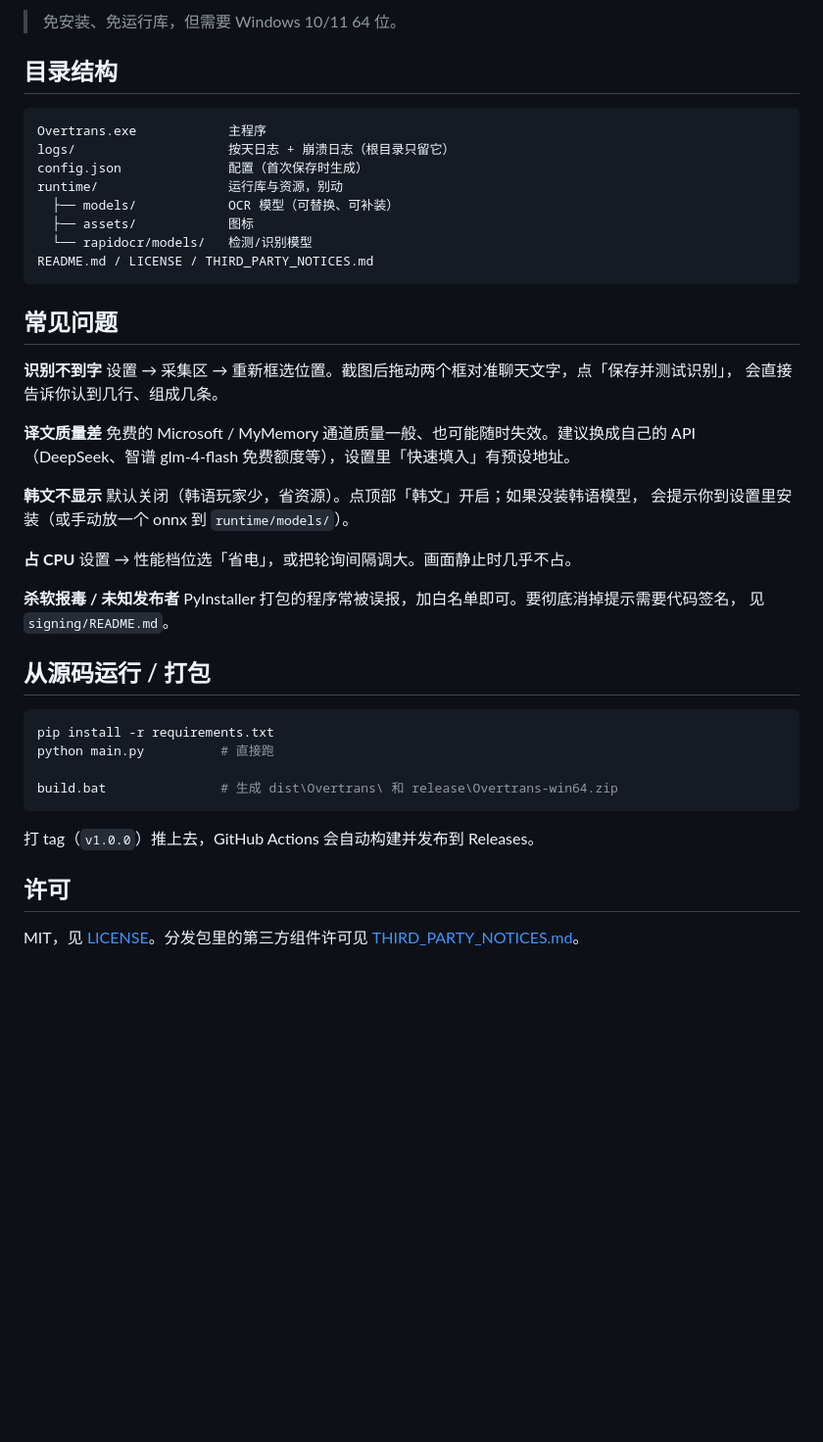
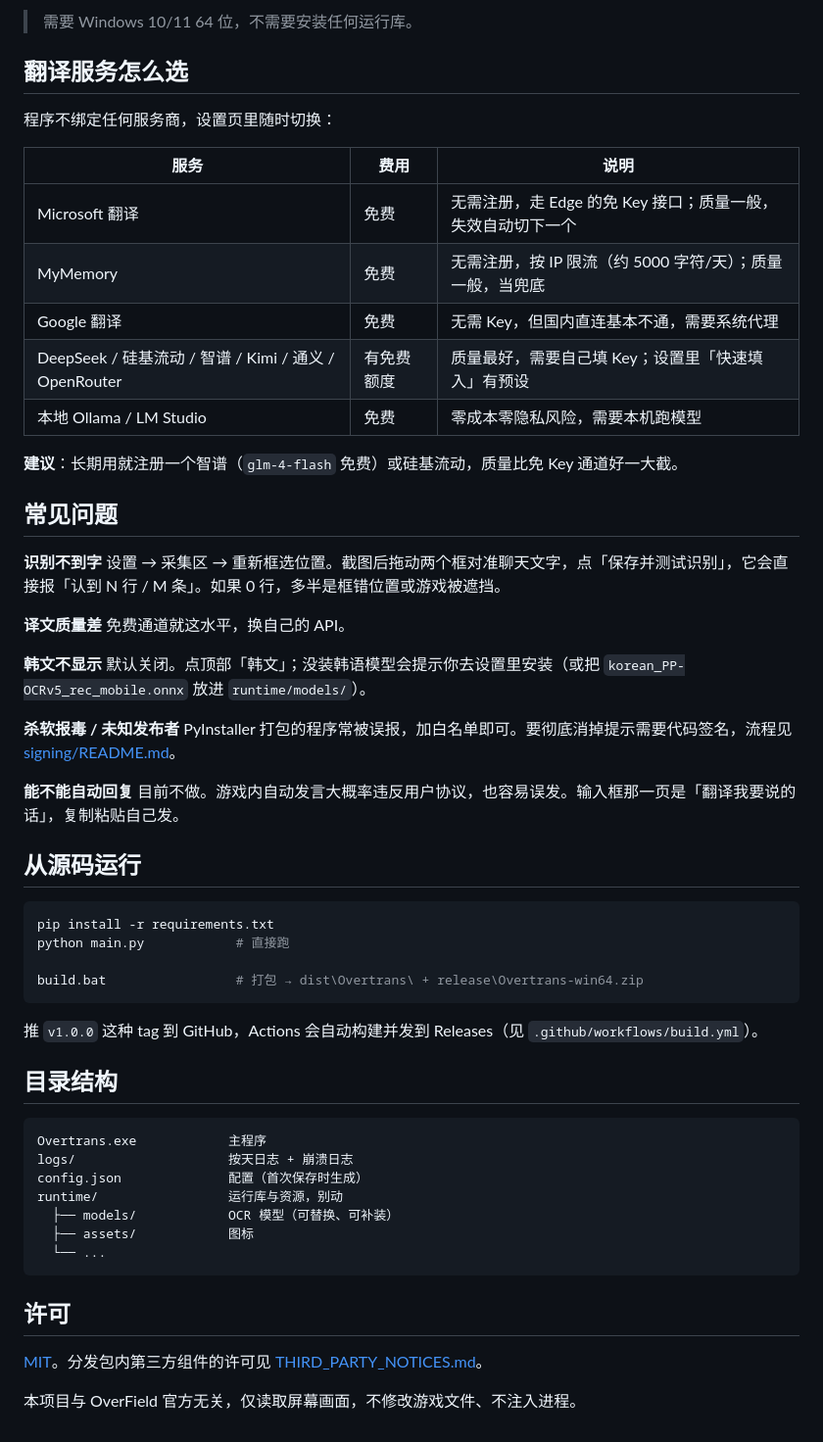
Before and after one commit to SakuraAzusa/Overtrans, a Markdown page: README.md, the part around one of its changes. Shown at 98% size. Drawn GitHub-style; blank space fills up the shorter version.

````diff
--- a/README.md
+++ b/README.md
@@ -24,52 +66,62 @@
 
-> 免安装、免运行库，但需要 Windows 10/11 64 位。
+> 需要 Windows 10/11 64 位，不需要安装任何运行库。
+
+## 翻译服务怎么选
+
+程序不绑定任何服务商，设置页里随时切换：
+
+| 服务 | 费用 | 说明 |
+|---|---|---|
+| Microsoft 翻译 | 免费 | 无需注册，走 Edge 的免 Key 接口；质量一般，失效自动切下一个 |
+| MyMemory | 免费 | 无需注册，按 IP 限流（约 5000 字符/天）；质量一般，当兜底 |
+| Google 翻译 | 免费 | 无需 Key，但国内直连基本不通，需要系统代理 |
+| DeepSeek / 硅基流动 / 智谱 / Kimi / 通义 / OpenRouter | 有免费额度 | 质量最好，需要自己填 Key；设置里「快速填入」有预设 |
+| 本地 Ollama / LM Studio | 免费 | 零成本零隐私风险，需要本机跑模型 |
+
+**建议**：长期用就注册一个智谱（`glm-4-flash` 免费）或硅基流动，质量比免 Key 通道好一大截。
+
+## 常见问题
+
+**识别不到字**
+设置 → 采集区 → 重新框选位置。截图后拖动两个框对准聊天文字，点「保存并测试识别」，它会直接报「认到 N 行 / M 条」。如果 0 行，多半是框错位置或游戏被遮挡。
+
+**译文质量差**
+免费通道就这水平，换自己的 API。
+
+**韩文不显示**
+默认关闭。点顶部「韩文」；没装韩语模型会提示你去设置里安装（或把 `korean_PP-OCRv5_rec_mobile.onnx` 放进 `runtime/models/`）。
+
+**杀软报毒 / 未知发布者**
+PyInstaller 打包的程序常被误报，加白名单即可。要彻底消掉提示需要代码签名，流程见 [signing/README.md](signing/README.md)。
+
+**能不能自动回复**
+目前不做。游戏内自动发言大概率违反用户协议，也容易误发。输入框那一页是「翻译我要说的话」，复制粘贴自己发。
+
+## 从源码运行
+
+```bash
+pip install -r requirements.txt
+python main.py            # 直接跑
+
+build.bat                 # 打包 → dist\Overtrans\ + release\Overtrans-win64.zip
+```
+
+推 `v1.0.0` 这种 tag 到 GitHub，Actions 会自动构建并发到 Releases（见 `.github/workflows/build.yml`）。
 
 ## 目录结构
 
 ```
 Overtrans.exe            主程序
-logs/                    按天日志 + 崩溃日志（根目录只留它）
+logs/                    按天日志 + 崩溃日志
 config.json              配置（首次保存时生成）
 runtime/                 运行库与资源，别动
   ├── models/            OCR 模型（可替换、可补装）
   ├── assets/            图标
-  └── rapidocr/models/   检测/识别模型
-README.md / LICENSE / THIRD_PARTY_NOTICES.md
+  └── ...
 ```
-
-## 常见问题
-
-**识别不到字**
-设置 → 采集区 → 重新框选位置。截图后拖动两个框对准聊天文字，点「保存并测试识别」，
-会直接告诉你认到几行、组成几条。
-
-**译文质量差**
-免费的 Microsoft / MyMemory 通道质量一般、也可能随时失效。建议换成自己的 API
-（DeepSeek、智谱 glm-4-flash 免费额度等），设置里「快速填入」有预设地址。
-
-**韩文不显示**
-默认关闭（韩语玩家少，省资源）。点顶部「韩文」开启；如果没装韩语模型，
-会提示你到设置里安装（或手动放一个 onnx 到 `runtime/models/`）。
-
-**占 CPU**
-设置 → 性能档位选「省电」，或把轮询间隔调大。画面静止时几乎不占。
-
-**杀软报毒 / 未知发布者**
-PyInstaller 打包的程序常被误报，加白名单即可。要彻底消掉提示需要代码签名，
-见 `signing/README.md`。
-
-## 从源码运行 / 打包
-
-```bash
-pip install -r requirements.txt
-python main.py          # 直接跑
-
-build.bat               # 生成 dist\Overtrans\ 和 release\Overtrans-win64.zip
-```
-
-打 tag（`v1.0.0`）推上去，GitHub Actions 会自动构建并发布到 Releases。
 
 ## 许可
 
-MIT，见 [LICENSE](LICENSE)。分发包里的第三方组件许可见
-[THIRD_PARTY_NOTICES.md](THIRD_PARTY_NOTICES.md)。
+[MIT](LICENSE)。分发包内第三方组件的许可见 [THIRD_PARTY_NOTICES.md](THIRD_PARTY_NOTICES.md)。
+
+本项目与 OverField 官方无关，仅读取屏幕画面，不修改游戏文件、不注入进程。
````
Also changed, not shown: other parts of README.md (+58 -16 lines), docs/REPO-SETTINGS.md (added, +45 -0 lines), docs/screenshots/float.png (added), docs/screenshots/main.png (added), docs/screenshots/onboarding.png (added), docs/screenshots/settings.png (added), 2 other files.
